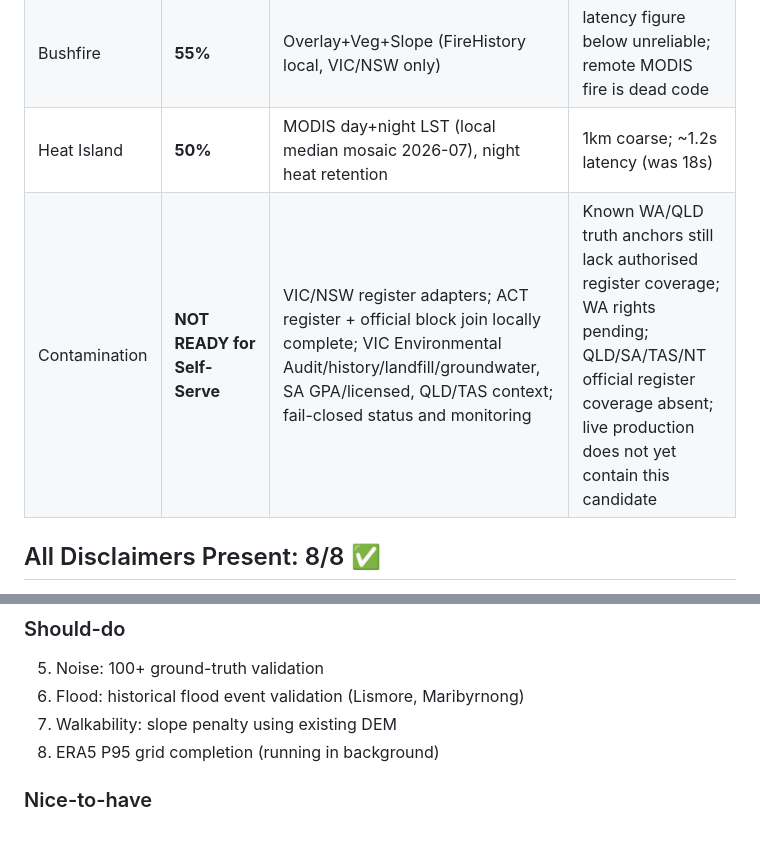
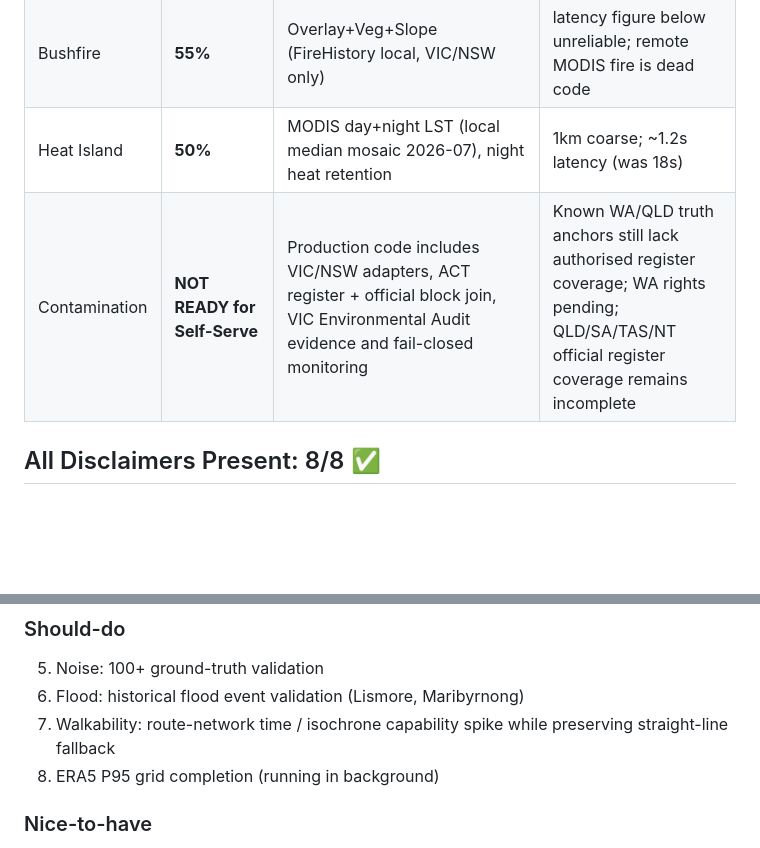
Before and after one commit to resuly/property-scores, a Markdown page: docs/commercial-readiness.md, 2 parts joined by grey strips. Drawn GitHub-style; blank space fills up the shorter version.

```diff
--- a/docs/commercial-readiness.md
+++ b/docs/commercial-readiness.md
@@ -20,7 +22,7 @@
 | Solar | 50% | Caveat added | Pure API passthrough; no roof analysis |
 | Bushfire | **55%** | Overlay+Veg+Slope (FireHistory local, VIC/NSW only) | latency figure below unreliable; remote MODIS fire is dead code |
 | Heat Island | **50%** | MODIS day+night LST (local median mosaic 2026-07), night heat retention | 1km coarse; ~1.2s latency (was 18s) |
-| Contamination | **NOT READY for Self-Serve** | VIC/NSW register adapters; ACT register + official block join locally complete; VIC Environmental Audit/history/landfill/groundwater, SA GPA/licensed, QLD/TAS context; fail-closed status and monitoring | Known WA/QLD truth anchors still lack authorised register coverage; WA rights pending; QLD/SA/TAS/NT official register coverage absent; live production does not yet contain this candidate |
+| Contamination | **NOT READY for Self-Serve** | Production code includes VIC/NSW adapters, ACT register + official block join, VIC Environmental Audit evidence and fail-closed monitoring | Known WA/QLD truth anchors still lack authorised register coverage; WA rights pending; QLD/SA/TAS/NT official register coverage remains incomplete |
 
 ## All Disclaimers Present: 8/8 ✅
 
@@ -112,7 +113,7 @@ bash bin/install_daleads_cron.sh
 ### Should-do
 5. Noise: 100+ ground-truth validation
 6. Flood: historical flood event validation (Lismore, Maribyrnong)
-7. Walkability: slope penalty using existing DEM
+7. Walkability: route-network time / isochrone capability spike while preserving straight-line fallback
 8. ERA5 P95 grid completion (running in background)
 
 ### Nice-to-have
```
Also changed, not shown: other parts of docs/commercial-readiness.md (+11 -10 lines).
